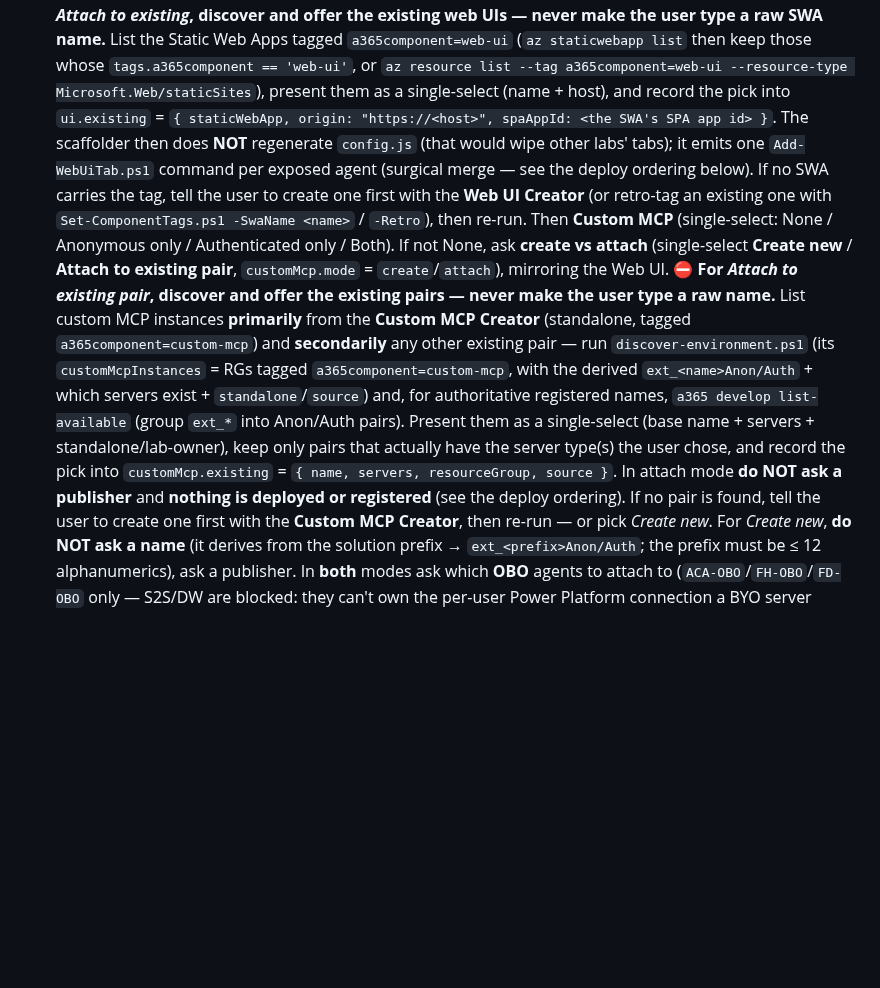
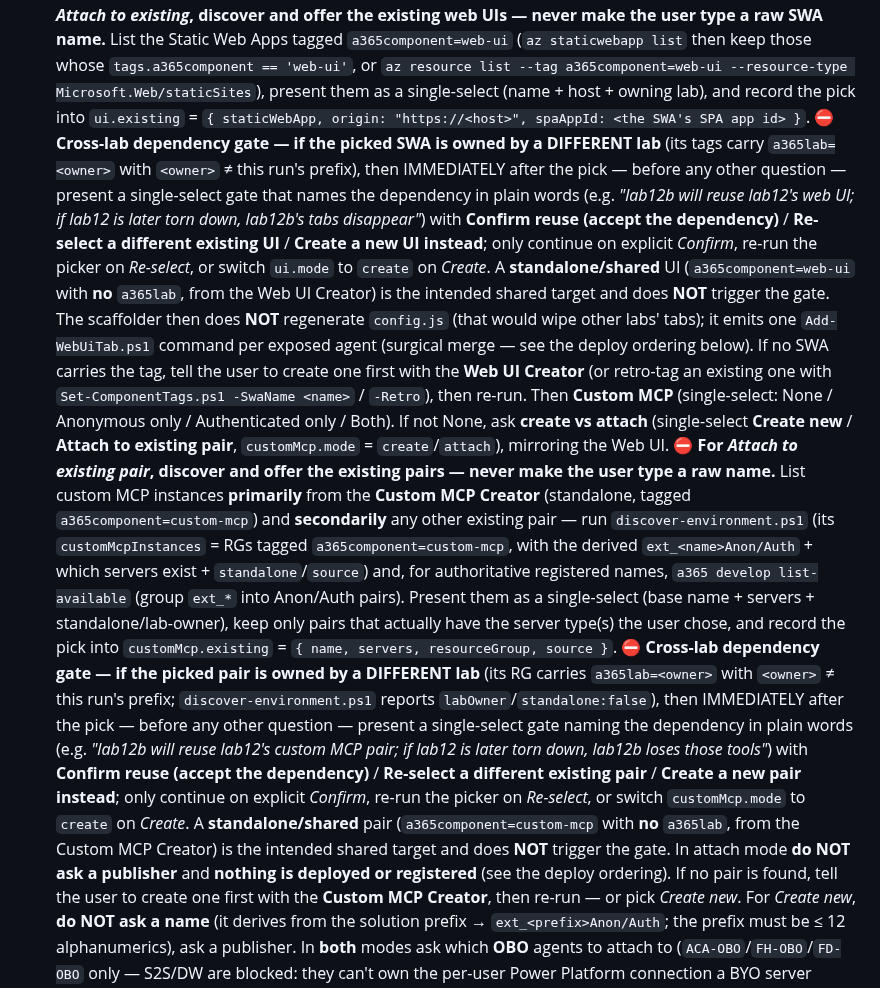
Before and after one commit to stefanpems/a365-lab-toolkit, a Markdown page: .github/agents/lab-builder.agent.md, the part around the change. Drawn GitHub-style; blank space fills up the shorter version.

Commit message:
feat(wizard): cross-lab dependency gate on web UI / custom MCP attach
When the user attaches agents to an EXISTING web UI or custom MCP pair that is OWNED BY A DIFFERENT LAB (tag a365lab=<owner> != this run's prefix), the interview now shows an immediate single-select gate right after the pick: Confirm reuse (accept the dependency) / Re-select a different existing instance / Create a new one instead. It spells out that reusing another lab's UI/MCP creates a dependency (tearing down the owner lab later breaks this lab's tabs/tools). Standalone/shared instances (a365component without a365lab, from the Web UI Creator / Custom MCP Creator) do NOT trigger the gate since the Lab Cleaner never deletes them. Docs-only change to the interview rules in agent365-wizard/SKILL.md (steps 2 + 4) and lab-builder.agent.md (UI + custom MCP attach blocks); no scaffolder/plan/schema code changed. All 290 local markdown links resolve.

```diff
--- a/.github/agents/lab-builder.agent.md
+++ b/.github/agents/lab-builder.agent.md
@@ -283,8 +283,16 @@ Several steps open a browser tab for **sign-in + admin consent**. Before each on
    type a raw SWA name.** List the Static Web Apps tagged `a365component=web-ui`
    (`az staticwebapp list` then keep those whose `tags.a365component == 'web-ui'`, or
    `az resource list --tag a365component=web-ui --resource-type Microsoft.Web/staticSites`), present them
-   as a single-select (name + host), and record the pick into `ui.existing` =
-   `{ staticWebApp, origin: "https://<host>", spaAppId: <the SWA's SPA app id> }`. The scaffolder then does
+   as a single-select (name + host + owning lab), and record the pick into `ui.existing` =
+   `{ staticWebApp, origin: "https://<host>", spaAppId: <the SWA's SPA app id> }`. ⛔ **Cross-lab
+   dependency gate — if the picked SWA is owned by a DIFFERENT lab** (its tags carry `a365lab=<owner>`
+   with `<owner>` ≠ this run's prefix), then IMMEDIATELY after the pick — before any other question —
+   present a single-select gate that names the dependency in plain words (e.g. *"lab12b will reuse lab12's
+   web UI; if lab12 is later torn down, lab12b's tabs disappear"*) with **Confirm reuse (accept the
+   dependency)** / **Re-select a different existing UI** / **Create a new UI instead**; only continue on
+   explicit *Confirm*, re-run the picker on *Re-select*, or switch `ui.mode` to `create` on *Create*. A
+   **standalone/shared** UI (`a365component=web-ui` with **no** `a365lab`, from the Web UI Creator) is the
+   intended shared target and does **NOT** trigger the gate. The scaffolder then does
    **NOT** regenerate `config.js` (that would wipe other labs' tabs); it emits one
    `Add-WebUiTab.ps1` command per exposed agent (surgical merge — see the deploy ordering below). If no SWA
    carries the tag, tell the user to create one first with the **Web UI Creator** (or retro-tag an existing
@@ -300,7 +308,16 @@ Several steps open a browser tab for **sign-in + admin consent**. Before each on
    registered names, `a365 develop list-available` (group `ext_*` into Anon/Auth pairs). Present them as a
    single-select (base name + servers + standalone/lab-owner), keep only pairs that actually have the
    server type(s) the user chose, and record the pick into `customMcp.existing` =
-   `{ name, servers, resourceGroup, source }`. In attach mode **do NOT ask a publisher** and **nothing is
+   `{ name, servers, resourceGroup, source }`. ⛔ **Cross-lab dependency gate — if the picked pair is
+   owned by a DIFFERENT lab** (its RG carries `a365lab=<owner>` with `<owner>` ≠ this run's prefix;
+   `discover-environment.ps1` reports `labOwner`/`standalone:false`), then IMMEDIATELY after the pick —
+   before any other question — present a single-select gate naming the dependency in plain words (e.g.
+   *"lab12b will reuse lab12's custom MCP pair; if lab12 is later torn down, lab12b loses those tools"*)
+   with **Confirm reuse (accept the dependency)** / **Re-select a different existing pair** / **Create a
+   new pair instead**; only continue on explicit *Confirm*, re-run the picker on *Re-select*, or switch
+   `customMcp.mode` to `create` on *Create*. A **standalone/shared** pair (`a365component=custom-mcp` with
+   **no** `a365lab`, from the Custom MCP Creator) is the intended shared target and does **NOT** trigger
+   the gate. In attach mode **do NOT ask a publisher** and **nothing is
    deployed or registered** (see the deploy ordering). If no pair is found, tell the user to create one
    first with the **Custom MCP Creator**, then re-run — or pick *Create new*.
    For *Create new*, **do NOT ask a name**
```
Also changed, not shown: 1 other file.
